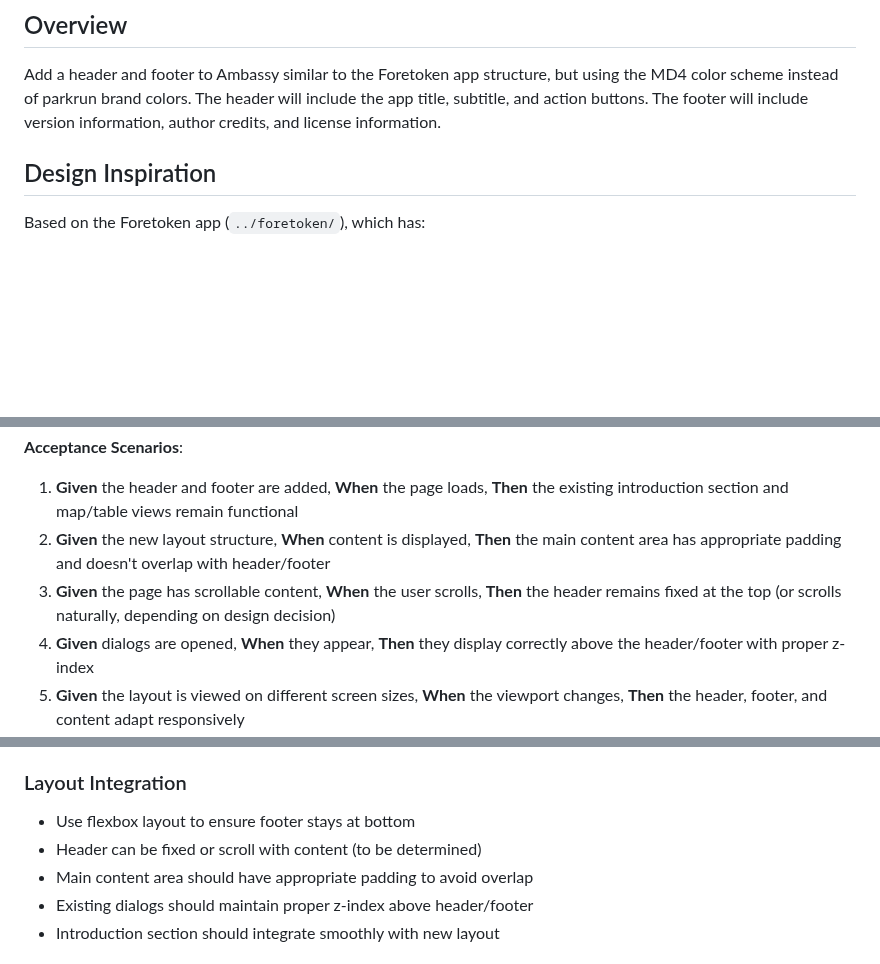
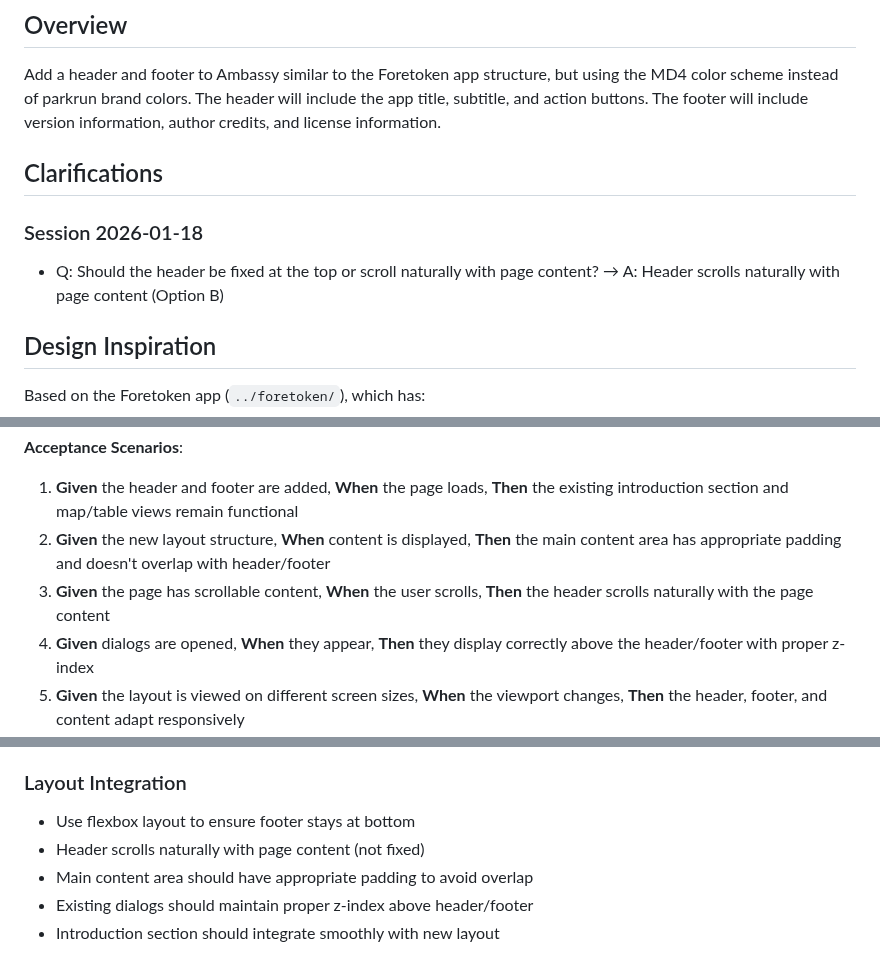
Before and after one commit to johnsyweb/ambassy, a Markdown page: specs/013-header-footer/spec.md, 3 parts joined by grey strips. GitHub-like rendering; blank space fills up the shorter version.

Commit message:
docs: clarify header scroll behavior in feature 013 spec

```diff
--- a/specs/013-header-footer/spec.md
+++ b/specs/013-header-footer/spec.md
@@ -8,6 +8,12 @@
 ## Overview
 
 Add a header and footer to Ambassy similar to the Foretoken app structure, but using the MD4 color scheme instead of parkrun brand colors. The header will include the app title, subtitle, and action buttons. The footer will include version information, author credits, and license information.
+
+## Clarifications
+
+### Session 2026-01-18
+
+- Q: Should the header be fixed at the top or scroll naturally with page content? → A: Header scrolls naturally with page content (Option B)
 
 ## Design Inspiration
 
@@ -71,7 +77,7 @@ The header and footer should integrate seamlessly with the existing Ambassy layo
 
 1. **Given** the header and footer are added, **When** the page loads, **Then** the existing introduction section and map/table views remain functional
 2. **Given** the new layout structure, **When** content is displayed, **Then** the main content area has appropriate padding and doesn't overlap with header/footer
-3. **Given** the page has scrollable content, **When** the user scrolls, **Then** the header remains fixed at the top (or scrolls naturally, depending on design decision)
+3. **Given** the page has scrollable content, **When** the user scrolls, **Then** the header scrolls naturally with the page content
 4. **Given** dialogs are opened, **When** they appear, **Then** they display correctly above the header/footer with proper z-index
 5. **Given** the layout is viewed on different screen sizes, **When** the viewport changes, **Then** the header, footer, and content adapt responsively
 
@@ -109,7 +115,7 @@ The header and footer should integrate seamlessly with the existing Ambassy layo
 ### Layout Integration
 
 - Use flexbox layout to ensure footer stays at bottom
-- Header can be fixed or scroll with content (to be determined)
+- Header scrolls naturally with page content (not fixed)
 - Main content area should have appropriate padding to avoid overlap
 - Existing dialogs should maintain proper z-index above header/footer
 - Introduction section should integrate smoothly with new layout
```
